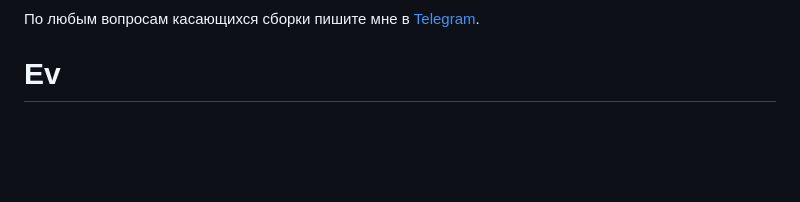
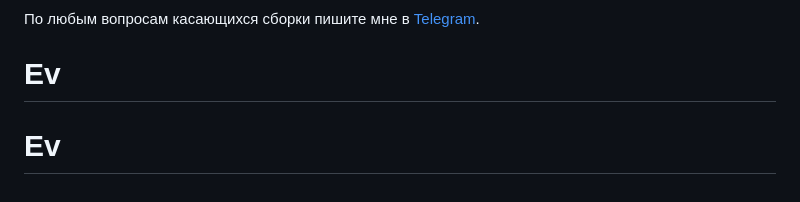
Before and after one commit to SergeySychev2001/Ev, a Markdown page: README.md, the part around the change. Drawn GitHub-style; blank space fills up the shorter version.

```diff
--- a/README.md
+++ b/README.md
@@ -77,3 +77,4 @@ import * as helpers from './helpers' // './helpers/index.js'
 
 По любым вопросам касающихся сборки пишите мне в [Telegram](https://t.me/StarkElessar).
 # Ev
+# Ev
```
